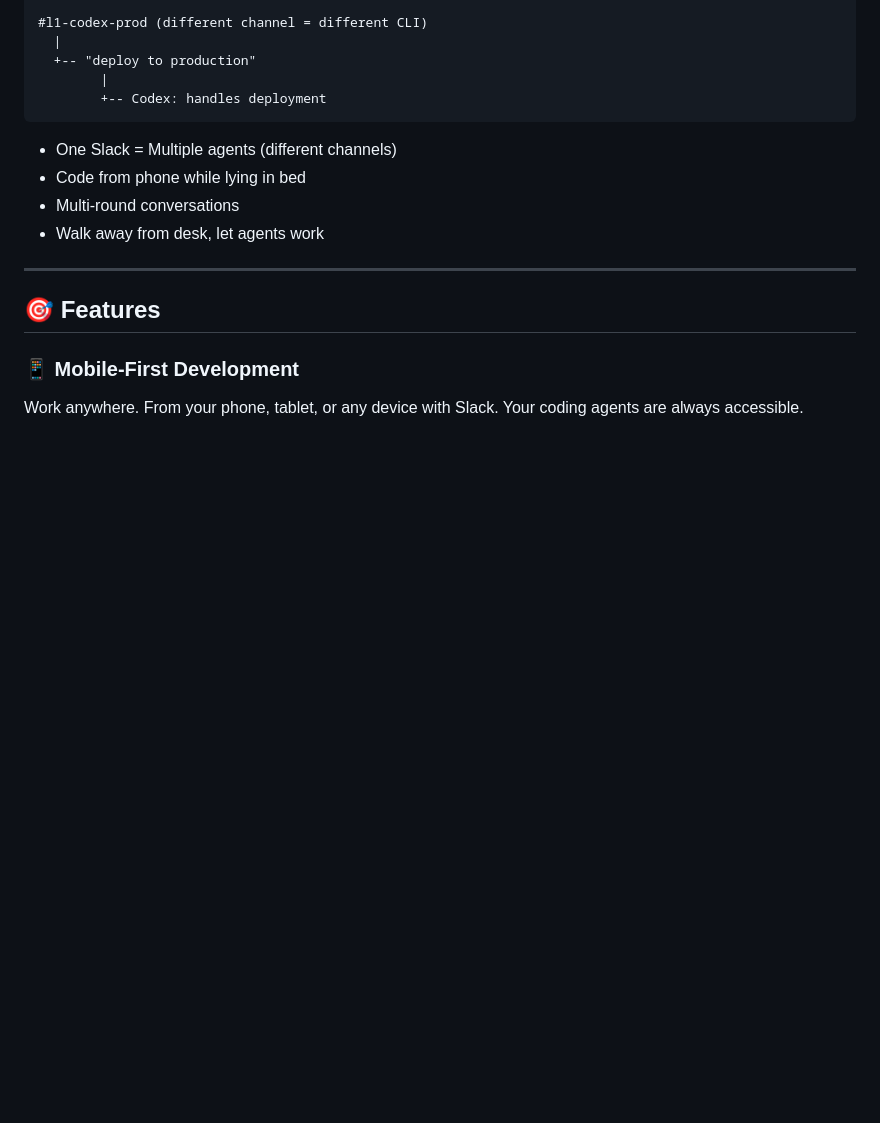
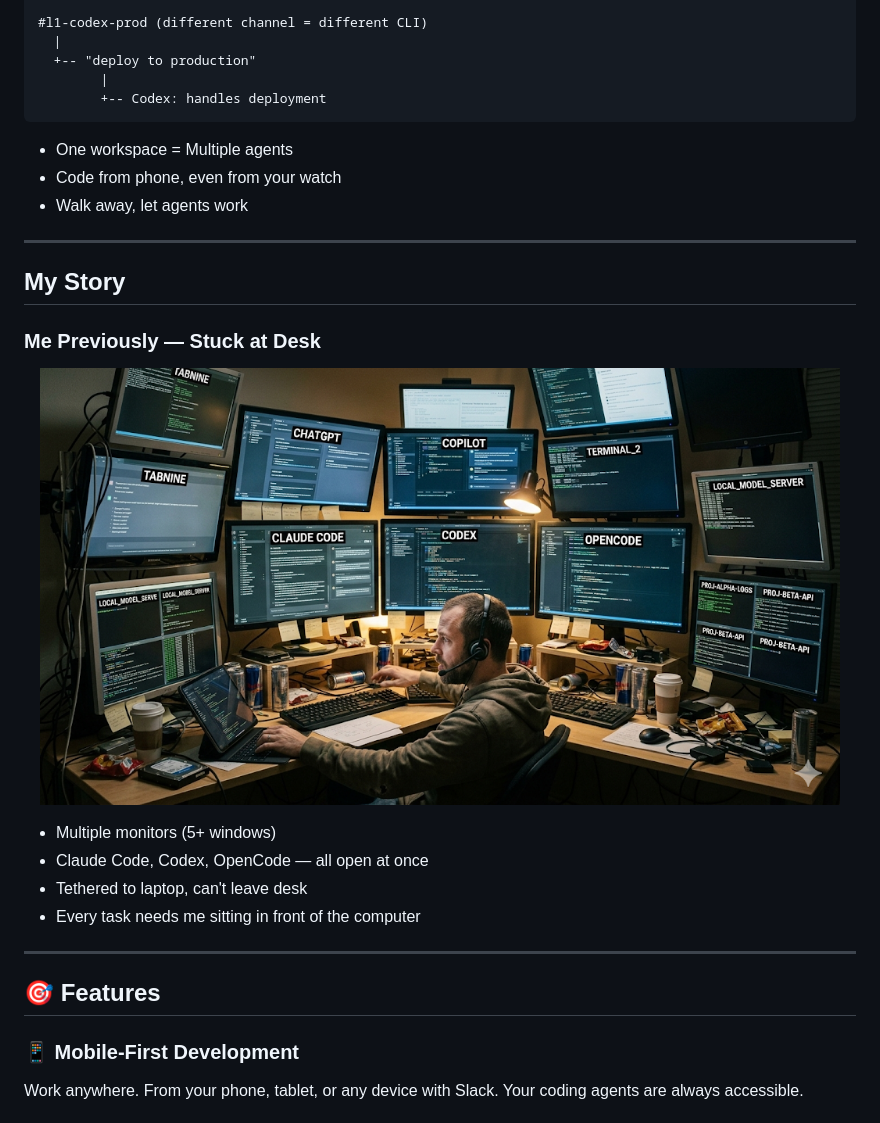
Before and after one commit to deciding/handclaw, a Markdown page: README.md, the part around one of its changes. Drawn GitHub-style; blank space fills up the shorter version.

````diff
--- a/README.md
+++ b/README.md
@@ -88,10 +60,24 @@ Connect AI coding agents (**Claude Code**, **Codex**, **OpenCode**) to **Slack**
         +-- Codex: handles deployment
 ```
 
-- One Slack = Multiple agents (different channels)
-- Code from phone while lying in bed
-- Multi-round conversations
-- Walk away from desk, let agents work
+- One workspace = Multiple agents
+- Code from phone, even from your watch
+- Walk away, let agents work
+
+---
+
+## My Story
+
+### Me Previously — Stuck at Desk
+
+<p align="center">
+  <img src="assets/busy.png" alt="Busy without handclaw" width="800" />
+</p>
+
+- Multiple monitors (5+ windows)
+- Claude Code, Codex, OpenCode — all open at once
+- Tethered to laptop, can't leave desk
+- Every task needs me sitting in front of the computer
 
 ---
 
````
Also changed, not shown: other parts of README.md (+6 -32 lines), README.zh-CN.md (+26 -32 lines), assets/Status.png, 2 other files.
